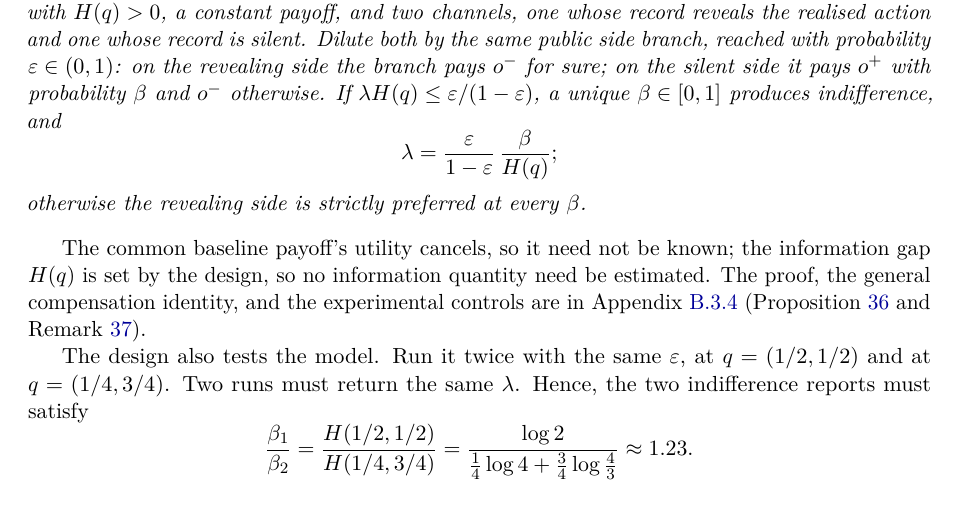
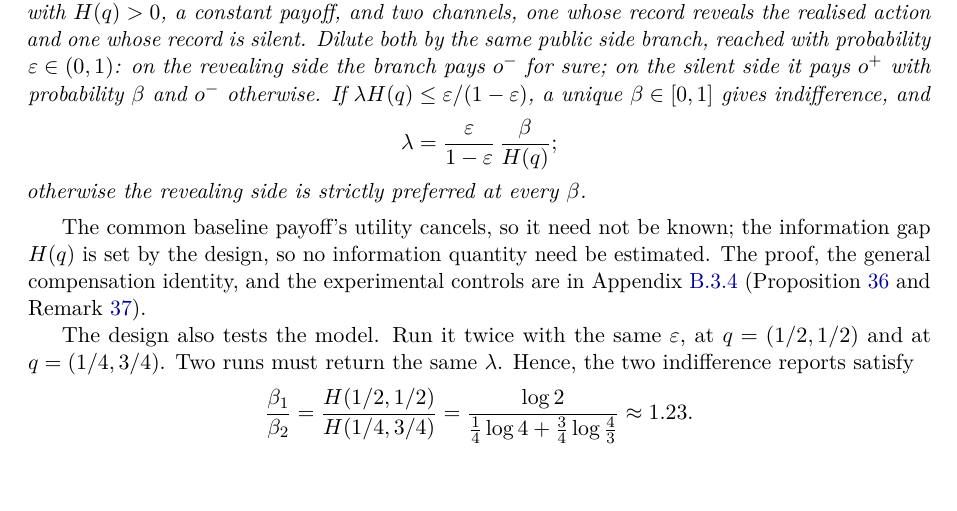
Before and after one commit to dcond/TraceableAgency, a LaTeX paper (Paper/trace_tempered_choice_v10.tex): part of page 12 of 50, cut so that both start at the same text, the shorter picture padded with empty space. Compiled offline with pdfLaTeX.

Commit message:
Two wording changes in the elicitation proposition
"Gives indifference" and "reports satisfy" in Section 4.3, with the tie
before "and" corrected.  No mathematical content changes.  PDF and manifest
regenerated.

Co-Authored-By: Claude Fable 5.1 <noreply@anthropic.com>

```diff
--- a/Paper/trace_tempered_choice_v10.tex
+++ b/Paper/trace_tempered_choice_v10.tex
@@ -760,7 +760,7 @@ Normalise $u(o^+)=1$ and $u(o^-)=0$.  Fix $q\in\D(A)$ with $\Sh(q)>0$, a constan
 whose record reveals the realised action and one whose record is silent.  Dilute both by the same public side
 branch, reached with probability $\varepsilon\in(0,1)$: on the revealing side the branch pays $o^-$ for sure; on
 the silent side it pays $o^+$ with probability $\beta$ and $o^-$ otherwise.  If
-$\lambda\Sh(q)\le\varepsilon/(1-\varepsilon)$, a unique $\beta\in[0,1]$ produces indifference, and
+$\lambda\Sh(q)\le\varepsilon/(1-\varepsilon)$, a unique $\beta\in[0,1]$ gives indifference,~and
 \[
  \lambda=\frac{\varepsilon}{1-\varepsilon}\,\frac{\beta}{\Sh(q)};
 \]
@@ -774,7 +774,7 @@ Remark~\ref{rem:elicitation}).
 
 The design also tests the model.  Run it twice with the same $\varepsilon$, at $q=(1/2,1/2)$ and at
 $q=(1/4,3/4)$.  Two runs must return the same $\lambda$. Hence, the two indifference
-reports must satisfy
+reports satisfy
 \[
  \frac{\beta_1}{\beta_2}
  =\frac{\Sh(1/2,1/2)}{\Sh(1/4,3/4)}
```
Also changed, not shown: Paper/trace_tempered_choice_v10.pdf, 1 other file.
